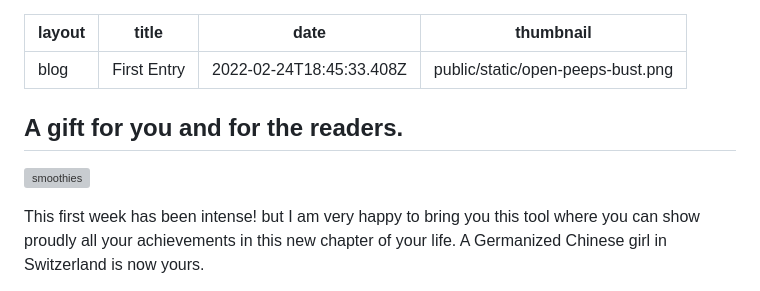
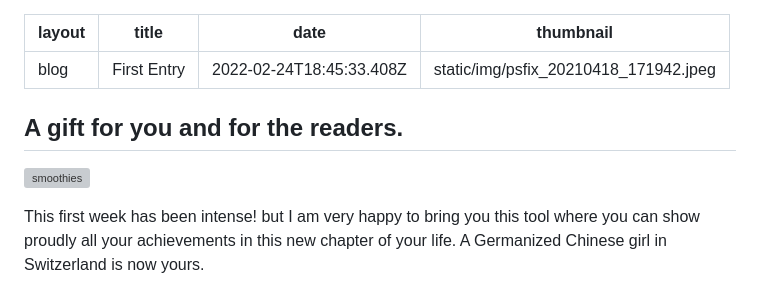
Before and after one commit to gabrielmoris/germanized-chinese-in-swizerland, a Markdown page: content/blog/2022-02-24-first-entry.md, the part around the change printed below. GitHub-like rendering; grey boxes are pictures that could not be loaded.

Commit message:
Update Blog “2022-02-24-first-entry”

```diff
--- a/content/blog/2022-02-24-first-entry.md
+++ b/content/blog/2022-02-24-first-entry.md
@@ -2,7 +2,7 @@
 layout: blog
 title: First Entry
 date: 2022-02-24T18:45:33.408Z
-thumbnail: public/static/open-peeps-bust.png
+thumbnail: static/img/psfix_20210418_171942.jpeg
 ---
 ## A gift for you and for the readers.
 
```
Also changed, not shown: other parts of content/blog/2022-02-24-first-entry.md (+1 -1 lines), static/img/open-peeps-bust.png (added), static/img/psfix_20210418_171942.jpeg (added).
